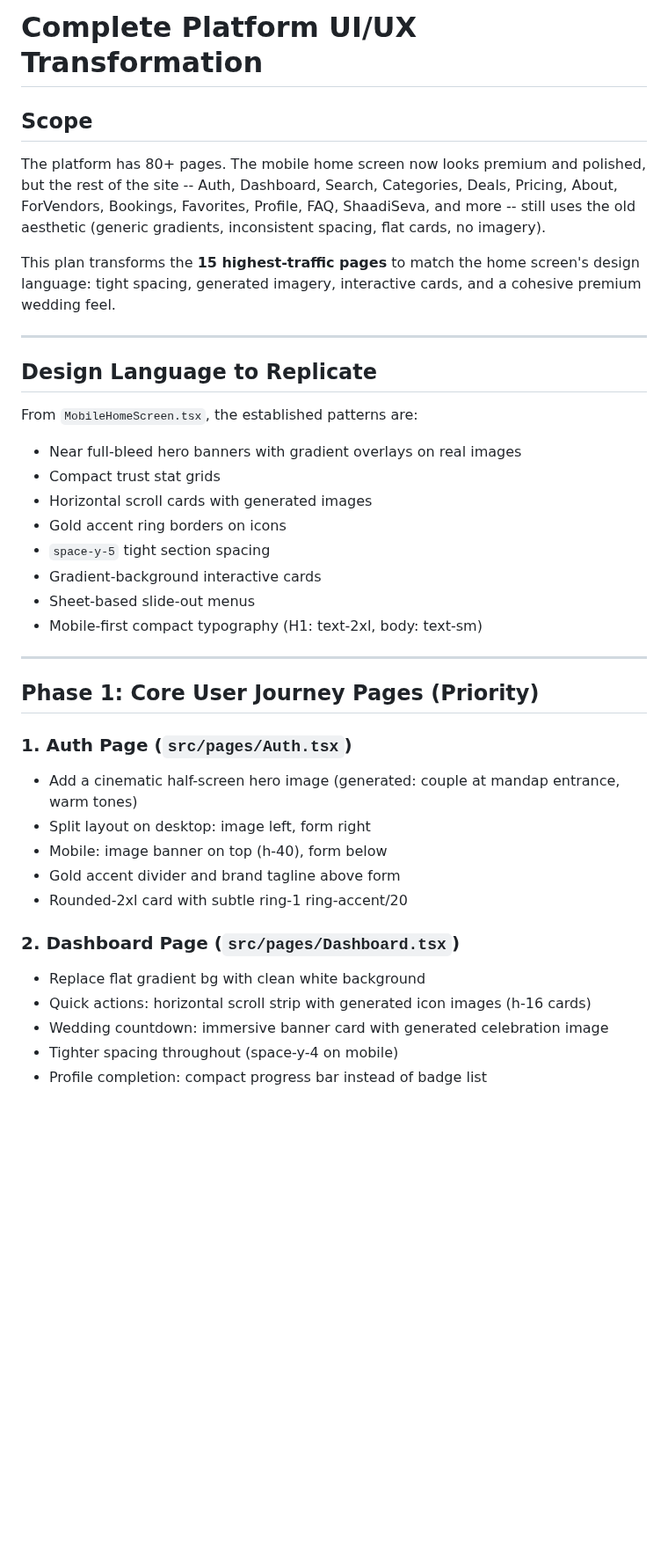
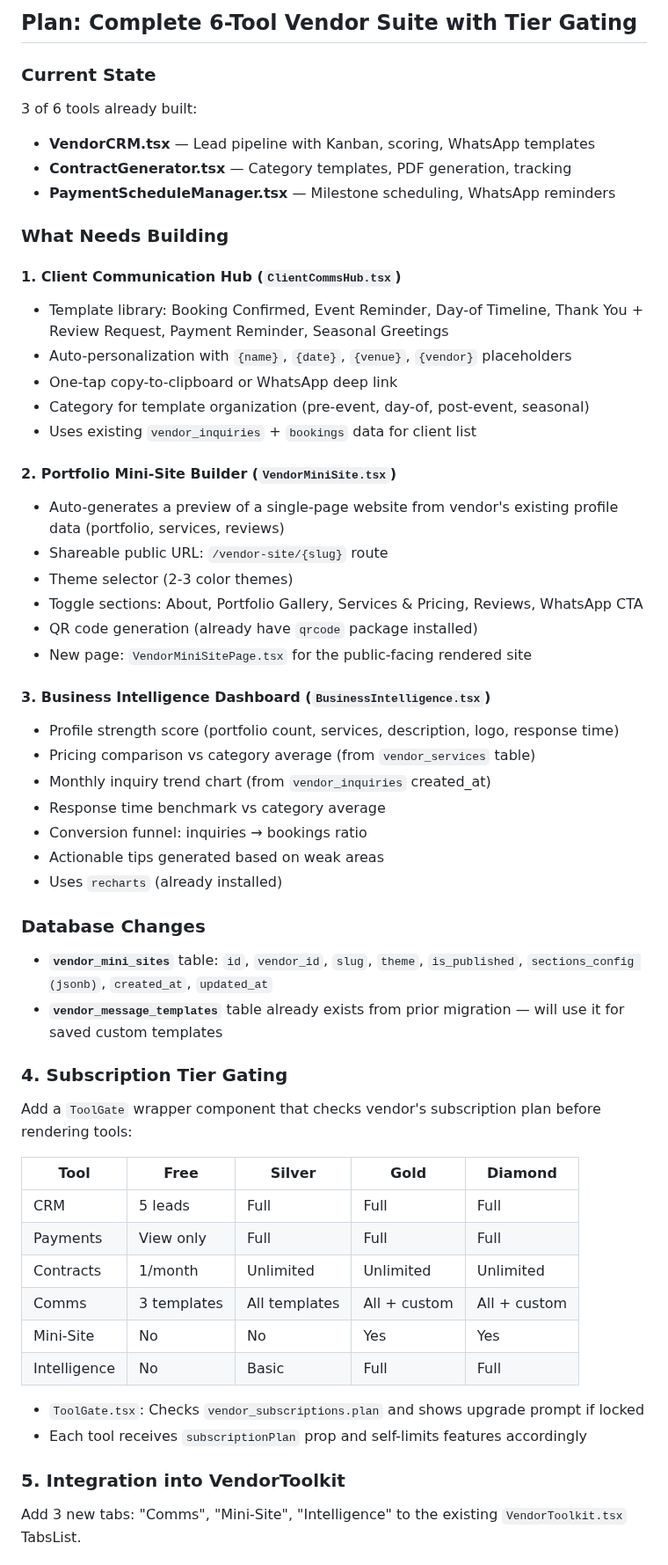
Before and after one commit to prabhanjaytiwari/karlo-shaadi-glow, a Markdown page: .lovable/plan.md, the part around one of its changes. Shown at 88% size. Drawn GitHub-style; blank space fills up the shorter version.

Commit message:
Save plan in Lovable

```diff
--- a/.lovable/plan.md
+++ b/.lovable/plan.md
@@ -1,42 +1,58 @@
 
 
-# Complete Platform UI/UX Transformation
+## Plan: Complete 6-Tool Vendor Suite with Tier Gating
 
-## Scope
+### Current State
+3 of 6 tools already built:
+- **VendorCRM.tsx** — Lead pipeline with Kanban, scoring, WhatsApp templates
+- **ContractGenerator.tsx** — Category templates, PDF generation, tracking
+- **PaymentScheduleManager.tsx** — Milestone scheduling, WhatsApp reminders
 
-The platform has 80+ pages. The mobile home screen now looks premium and polished, but the rest of the site -- Auth, Dashboard, Search, Categories, Deals, Pricing, About, ForVendors, Bookings, Favorites, Profile, FAQ, ShaadiSeva, and more -- still uses the old aesthetic (generic gradients, inconsistent spacing, flat cards, no imagery).
+### What Needs Building
 
-This plan transforms the **15 highest-traffic pages** to match the home screen's design language: tight spacing, generated imagery, interactive cards, and a cohesive premium wedding feel.
+#### 1. Client Communication Hub (`ClientCommsHub.tsx`)
+- Template library: Booking Confirmed, Event Reminder, Day-of Timeline, Thank You + Review Request, Payment Reminder, Seasonal Greetings
+- Auto-personalization with `{name}`, `{date}`, `{venue}`, `{vendor}` placeholders
+- One-tap copy-to-clipboard or WhatsApp deep link
+- Category for template organization (pre-event, day-of, post-event, seasonal)
+- Uses existing `vendor_inquiries` + `bookings` data for client list
 
----
+#### 2. Portfolio Mini-Site Builder (`VendorMiniSite.tsx`)
+- Auto-generates a preview of a single-page website from vendor's existing profile data (portfolio, services, reviews)
+- Shareable public URL: `/vendor-site/{slug}` route
+- Theme selector (2-3 color themes)
+- Toggle sections: About, Portfolio Gallery, Services & Pricing, Reviews, WhatsApp CTA
+- QR code generation (already have `qrcode` package installed)
+- New page: `VendorMiniSitePage.tsx` for the public-facing rendered site
 
-## Design Language to Replicate
+#### 3. Business Intelligence Dashboard (`BusinessIntelligence.tsx`)
+- Profile strength score (portfolio count, services, description, logo, response time)
+- Pricing comparison vs category average (from `vendor_services` table)
+- Monthly inquiry trend chart (from `vendor_inquiries` created_at)
+- Response time benchmark vs category average
+- Conversion funnel: inquiries → bookings ratio
+- Actionable tips generated based on weak areas
+- Uses `recharts` (already installed)
 
-From `MobileHomeScreen.tsx`, the established patterns are:
-- Near full-bleed hero banners with gradient overlays on real images
-- Compact trust stat grids
-- Horizontal scroll cards with generated images
-- Gold accent ring borders on icons
-- `space-y-5` tight section spacing
-- Gradient-background interactive cards
-- Sheet-based slide-out menus
-- Mobile-first compact typography (H1: text-2xl, body: text-sm)
+### Database Changes
+- **`vendor_mini_sites`** table: `id`, `vendor_id`, `slug`, `theme`, `is_published`, `sections_config (jsonb)`, `created_at`, `updated_at`
+- **`vendor_message_templates`** table already exists from prior migration — will use it for saved custom templates
 
----
+### 4. Subscription Tier Gating
+Add a `ToolGate` wrapper component that checks vendor's subscription plan before rendering tools:
 
-## Phase 1: Core User Journey Pages (Priority)
+| Tool | Free | Silver | Gold | Diamond |
+|------|------|--------|------|---------|
+| CRM | 5 leads | Full | Full | Full |
+| Payments | View only | Full | Full | Full |
+| Contracts | 1/month | Unlimited | Unlimited | Unlimited |
+| Comms | 3 templates | All templates | All + custom | All + custom |
+| Mini-Site | No | No | Yes | Yes |
+| Intelligence | No | Basic | Full | Full |
 
-### 1. Auth Page (`src/pages/Auth.tsx`)
-- Add a cinematic half-screen hero image (generated: couple at mandap entrance, warm tones)
-- Split layout on desktop: image left, form right
-- Mobile: image banner on top (h-40), form below
-- Gold accent divider and brand tagline above form
-- Rounded-2xl card with subtle ring-1 ring-accent/20
+- `ToolGate.tsx`: Checks `vendor_subscriptions.plan` and shows upgrade prompt if locked
+- Each tool receives `subscriptionPlan` prop and self-limits features accordingly
 
-### 2. Dashboard Page (`src/pages/Dashboard.tsx`)
-- Replace flat gradient bg with clean white background
-- Quick actions: horizontal scroll strip with generated icon images (h-16 cards)
-- Wedding countdown: immersive banner card with generated celebration image
-- Tighter spacing throughout (space-y-4 on mobile)
-- Profile completion: compact progress bar instead of badge list
+### 5. Integration into VendorToolkit
+Add 3 new tabs: "Comms", "Mini-Site", "Intelligence" to the existing `VendorToolkit.tsx` TabsList.
 
```
Also changed, not shown: other parts of .lovable/plan.md (+11 -135 lines).
